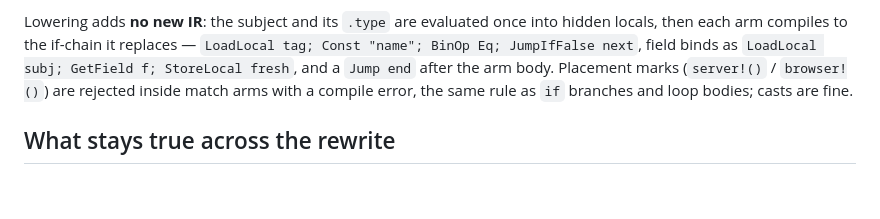
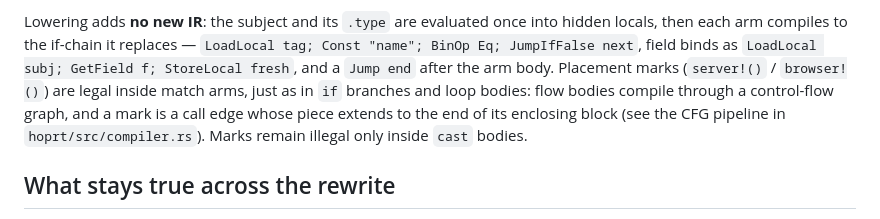
Before and after one commit to tommy-mor/durable, a Markdown page: durable/docs/hop-ir.md, the part around the change. Drawn GitHub-style; blank space fills up the shorter version.

```diff
--- a/durable/docs/hop-ir.md
+++ b/durable/docs/hop-ir.md
@@ -158,8 +158,11 @@ once into hidden locals, then each arm compiles to the if-chain it
 replaces — `LoadLocal tag; Const "name"; BinOp Eq; JumpIfFalse next`,
 field binds as `LoadLocal subj; GetField f; StoreLocal fresh`, and a
 `Jump end` after the arm body. Placement marks (`server!()` /
-`browser!()`) are rejected inside match arms with a compile error, the
-same rule as `if` branches and loop bodies; casts are fine.
+`browser!()`) are legal inside match arms, just as in `if` branches and
+loop bodies: flow bodies compile through a control-flow graph, and a mark
+is a call edge whose piece extends to the end of its enclosing block
+(see the CFG pipeline in `hoprt/src/compiler.rs`). Marks remain illegal
+only inside `cast` bodies.
 
 ## What stays true across the rewrite
 
```
Also changed, not shown: durable/docs/hop-values.md (+3 -0 lines), hoprt/README.md (+12 -5 lines).
